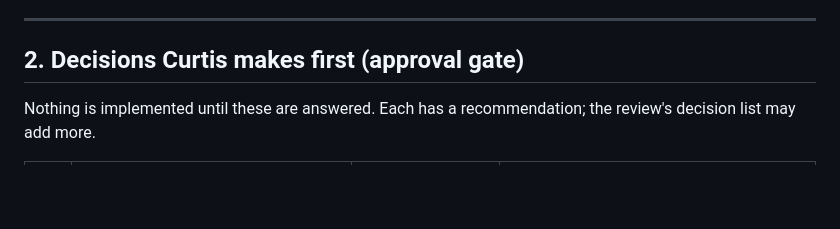
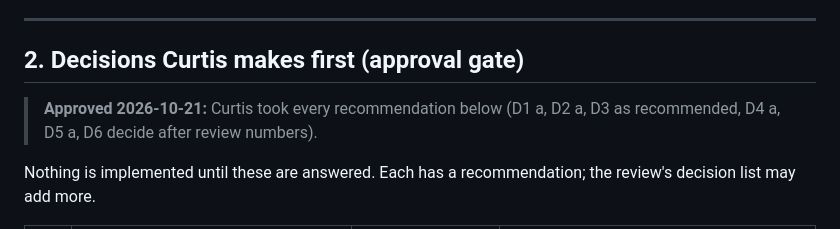
Before and after one commit to Crusher87/Skibbity-Nugget-Aura-Maxer, a Markdown page: docs/CARD_BALANCE_SWEEP_PLAN.md, the part around the change. Drawn GitHub-style; blank space fills up the shorter version.

Commit message:
Balance plan: record Curtis's approval of decisions D1-D6
Co-Authored-By: Claude Opus 5.5 (1M context) <noreply@anthropic.com>
Claude-Session: https://claude.ai/code/session_01YbUtGYyWe8RWnjCSdAQwzk

```diff
--- a/docs/CARD_BALANCE_SWEEP_PLAN.md
+++ b/docs/CARD_BALANCE_SWEEP_PLAN.md
@@ -29,6 +29,8 @@ A card should pay **Aura or Kek as its main reward**, not full value of both (Ch
 ---
 
 ## 2. Decisions Curtis makes first (approval gate)
+
+> **Approved 2026-10-21:** Curtis took every recommendation below (D1 a, D2 a, D3 as recommended, D4 a, D5 a, D6 decide after review numbers).
 
 Nothing is implemented until these are answered. Each has a recommendation; the review's decision list may add more.
 
```
